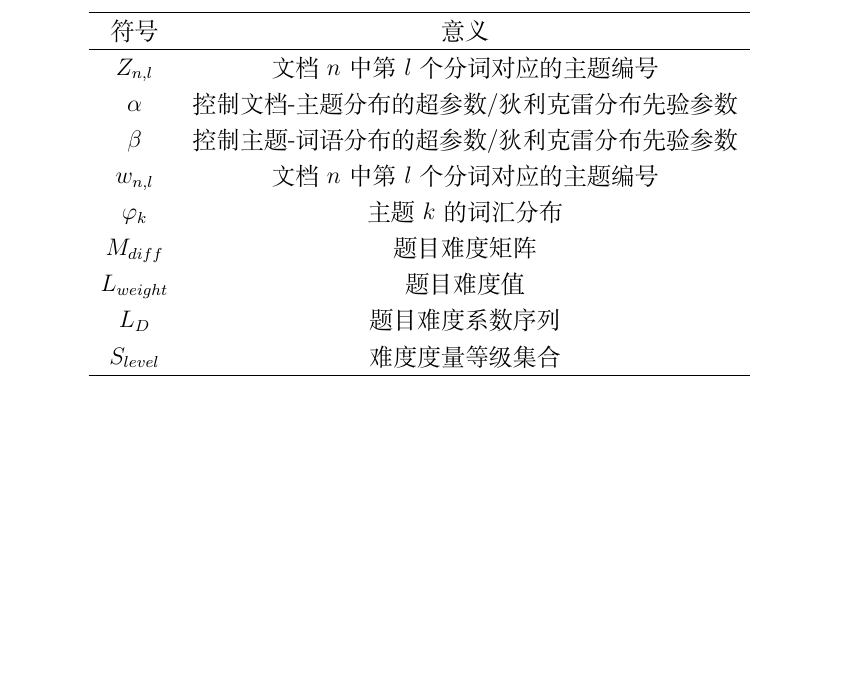
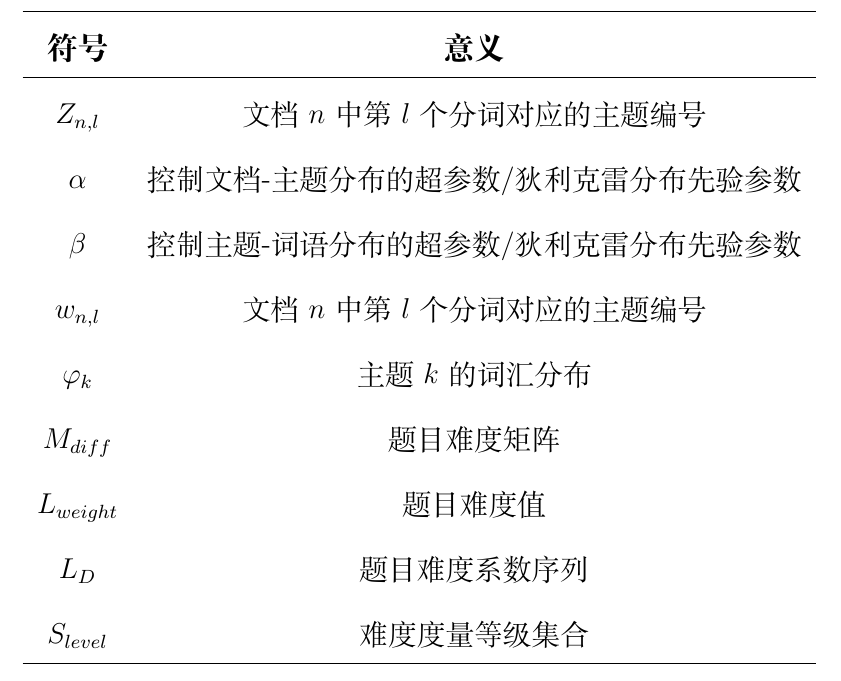
Before and after one commit to hereismg/MathematicalModelingEssayTemplate, a LaTeX document (parper.tex, which reads src/B-Analysis.tex, src/F-Define.sty): part of page 3 of 5, cut so that both start at the same text, the shorter picture padded with empty space. Compiled offline with XeLaTeX.

Commit message:
调整表格行高，缩放表格

```diff
--- a/src/B-Analysis.tex
+++ b/src/B-Analysis.tex
@@ -48,10 +48,18 @@
 \mcmSection{符号说明及名称定义}
 
 \begin{table}[]
+    % 表格居中
     \centering
+
+    % 调整行距
+    \renewcommand\arraystretch{1.5}
+
+    % 放缩表格
+    \scalebox{1.2}{
+
         \begin{tabular}{cc}
         \hline
-    符号            & 意义                       \\ \hline
+        \textbf{\fontsize{13}{1.5}{符号}}            & \textbf{\fontsize{13}{1.5}{意义}}                       \\ \hline
 
         $Z_{n,l}$     & 文档$n$中第$l$个分词对应的主题编号     \\
         $\alpha$      & 控制文档-主题分布的超参数/狄利克雷分布先验参数 \\
--- a/src/F-Define.sty
+++ b/src/F-Define.sty
@@ -17,6 +17,7 @@
 \RequirePackage{hyperref}       % 超链接
 \RequirePackage{ctex}
 \RequirePackage{enumitem}
+\RequirePackage{multirow}
 % \RequireRackage{titlesec}       % 标题标号
 
 
```
Also changed, not shown: src/B-Analysis.tex (2 more changed lines). Lines whose indentation alone changed are shown as unchanged.
